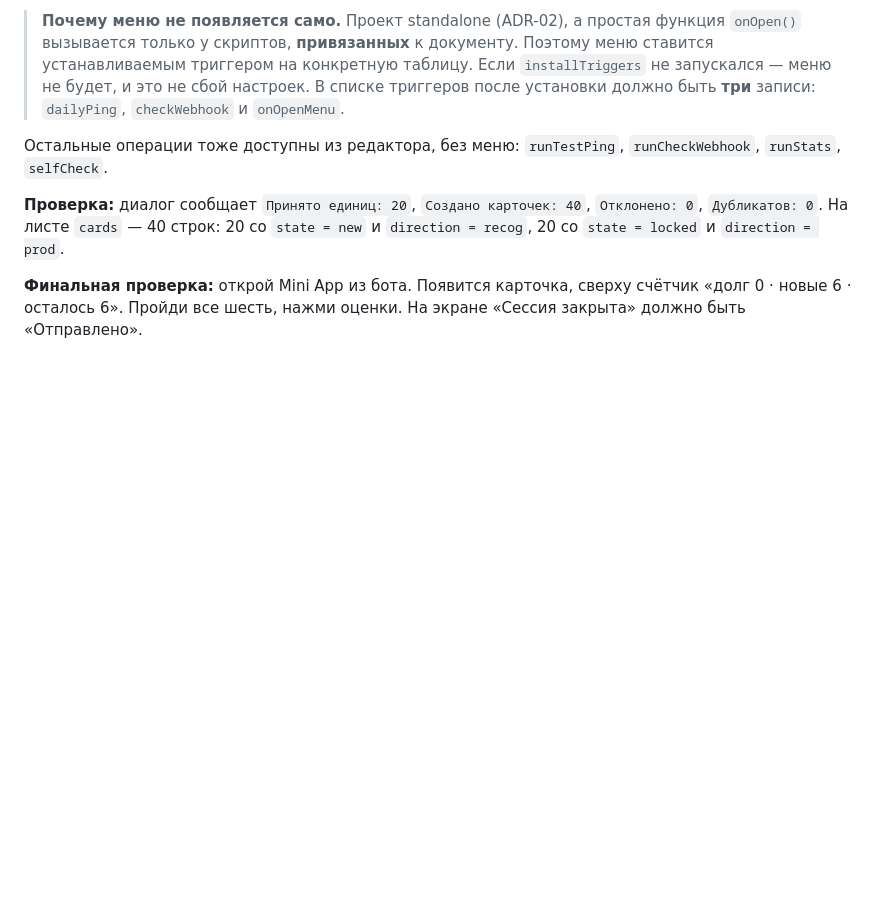
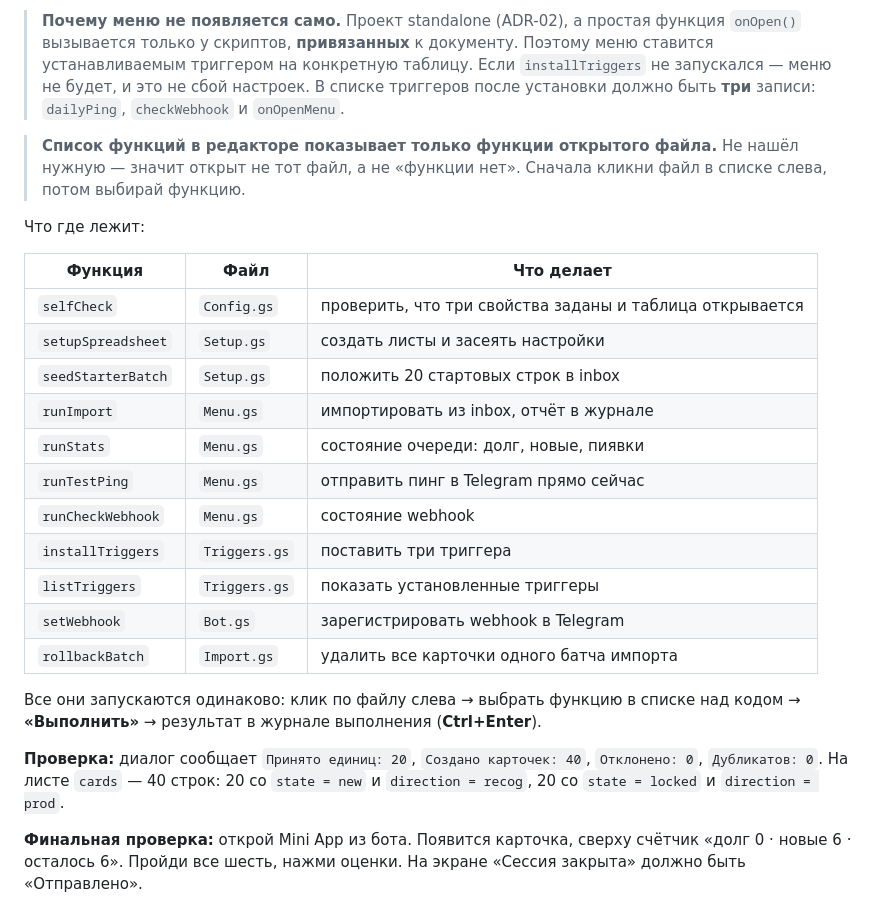
Before and after one commit to EnOtik911/eng-bot, a Markdown page: docs/deploy.md, the part around the change. Drawn GitHub-style; blank space fills up the shorter version.

Commit message:
deploy.md: say which file each runnable function lives in
The owner could not find runImport: the Apps Script function dropdown lists only the
functions of the currently open file, and runImport is in Menu.gs while he had
Import.gs open. Nothing was wrong, the guide just never said where to look.

Added a function-to-file table, generated from the sources rather than typed, so it
cannot drift, plus the rule that explains the symptom: a missing function means the
wrong file is open.

Co-Authored-By: Claude Opus 5 (1M context) <noreply@anthropic.com>

```diff
--- a/docs/deploy.md
+++ b/docs/deploy.md
@@ -486,8 +486,28 @@ curl "https://api.telegram.org/bot$TOKEN/getWebhookInfo"
 > В списке триггеров после установки должно быть **три** записи: `dailyPing`,
 > `checkWebhook` и `onOpenMenu`.
 
-Остальные операции тоже доступны из редактора, без меню:
-`runTestPing`, `runCheckWebhook`, `runStats`, `selfCheck`.
+> **Список функций в редакторе показывает только функции открытого файла.**
+> Не нашёл нужную — значит открыт не тот файл, а не «функции нет». Сначала кликни
+> файл в списке слева, потом выбирай функцию.
+
+Что где лежит:
+
+| Функция | Файл | Что делает |
+|---|---|---|
+| `selfCheck` | `Config.gs` | проверить, что три свойства заданы и таблица открывается |
+| `setupSpreadsheet` | `Setup.gs` | создать листы и засеять настройки |
+| `seedStarterBatch` | `Setup.gs` | положить 20 стартовых строк в inbox |
+| `runImport` | `Menu.gs` | импортировать из inbox, отчёт в журнале |
+| `runStats` | `Menu.gs` | состояние очереди: долг, новые, пиявки |
+| `runTestPing` | `Menu.gs` | отправить пинг в Telegram прямо сейчас |
+| `runCheckWebhook` | `Menu.gs` | состояние webhook |
+| `installTriggers` | `Triggers.gs` | поставить три триггера |
+| `listTriggers` | `Triggers.gs` | показать установленные триггеры |
+| `setWebhook` | `Bot.gs` | зарегистрировать webhook в Telegram |
+| `rollbackBatch` | `Import.gs` | удалить все карточки одного батча импорта |
+
+Все они запускаются одинаково: клик по файлу слева → выбрать функцию в списке над
+кодом → **«Выполнить»** → результат в журнале выполнения (**Ctrl+Enter**).
 
 **Проверка:** диалог сообщает `Принято единиц: 20`, `Создано карточек: 40`,
 `Отклонено: 0`, `Дубликатов: 0`. На листе `cards` — 40 строк: 20 со `state = new`
```
